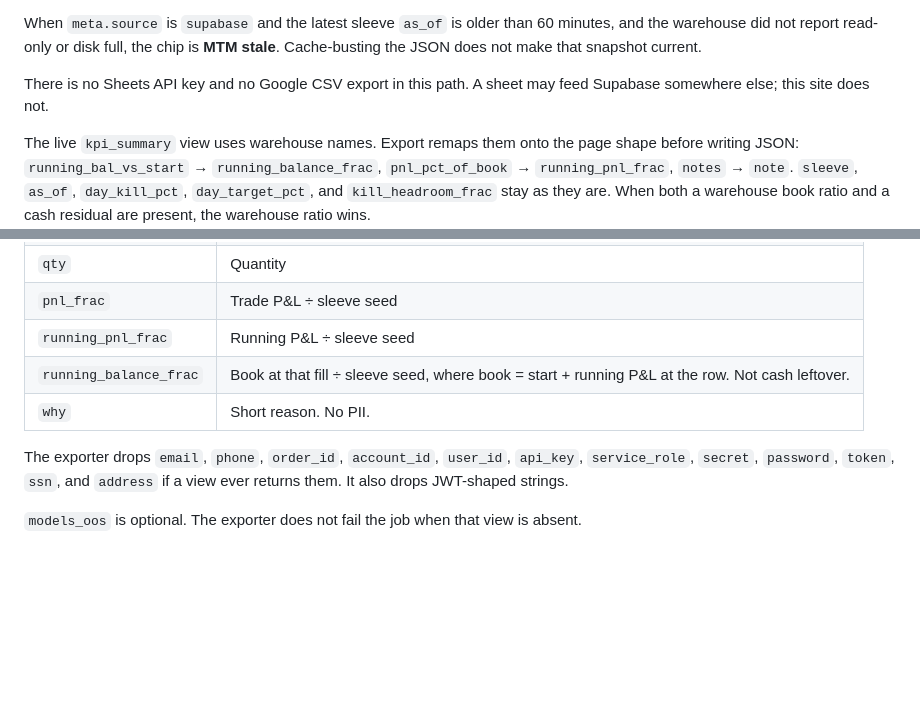
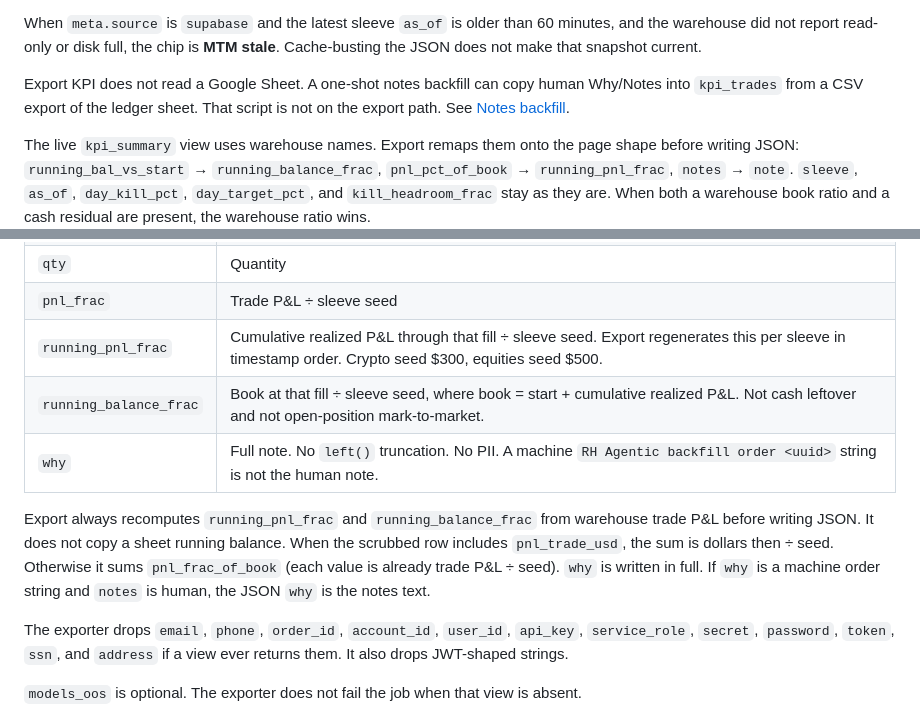
Before and after one commit to jrg185/agentic-sleeves-kpi, a Markdown page: README.md, 2 parts joined by grey strips. Drawn GitHub-style; blank space fills up the shorter version.

```diff
--- a/README.md
+++ b/README.md
@@ -81,7 +81,7 @@ If the INSERT fails because the database is read-only (25006) or the disk is ful
 
 When `meta.source` is `supabase` and the latest sleeve `as_of` is older than 60 minutes, and the warehouse did not report read-only or disk full, the chip is **MTM stale**. Cache-busting the JSON does not make that snapshot current.
 
-There is no Sheets API key and no Google CSV export in this path. A sheet may feed Supabase somewhere else; this site does not.
+Export KPI does not read a Google Sheet. A one-shot notes backfill can copy human Why/Notes into `kpi_trades` from a CSV export of the ledger sheet. That script is not on the export path. See [Notes backfill](#notes-backfill).
 
 The live `kpi_summary` view uses warehouse names. Export remaps them onto the page shape before writing JSON: `running_bal_vs_start` → `running_balance_frac`, `pnl_pct_of_book` → `running_pnl_frac`, `notes` → `note`. `sleeve`, `as_of`, `day_kill_pct`, `day_target_pct`, and `kill_headroom_frac` stay as they are. When both a warehouse book ratio and a cash residual are present, the warehouse ratio wins.
 
@@ -113,9 +113,11 @@ Optional seed override on a row: `start`, `seed`, `start_usd`, `seed_usd`, or `b
 | `side` | `buy` or `sell` |
 | `qty` | Quantity |
 | `pnl_frac` | Trade P&L ÷ sleeve seed |
-| `running_pnl_frac` | Running P&L ÷ sleeve seed |
-| `running_balance_frac` | Book at that fill ÷ sleeve seed, where book = start + running P&L at the row. Not cash leftover. |
-| `why` | Short reason. No PII. |
+| `running_pnl_frac` | Cumulative realized P&L through that fill ÷ sleeve seed. Export regenerates this per sleeve in timestamp order. Crypto seed $300, equities seed $500. |
+| `running_balance_frac` | Book at that fill ÷ sleeve seed, where book = start + cumulative realized P&L. Not cash leftover and not open-position mark-to-market. |
+| `why` | Full note. No `left()` truncation. No PII. A machine `RH Agentic backfill order <uuid>` string is not the human note. |
+
+Export always recomputes `running_pnl_frac` and `running_balance_frac` from warehouse trade P&L before writing JSON. It does not copy a sheet running balance. When the scrubbed row includes `pnl_trade_usd`, the sum is dollars then ÷ seed. Otherwise it sums `pnl_frac_of_book` (each value is already trade P&L ÷ seed). `why` is written in full. If `why` is a machine order string and `notes` is human, the JSON `why` is the notes text.
 
 The exporter drops `email`, `phone`, `order_id`, `account_id`, `user_id`, `api_key`, `service_role`, `secret`, `password`, `token`, `ssn`, and `address` if a view ever returns them. It also drops JWT-shaped strings.
 
```
Also changed, not shown: other parts of README.md (+51 -1 lines).
